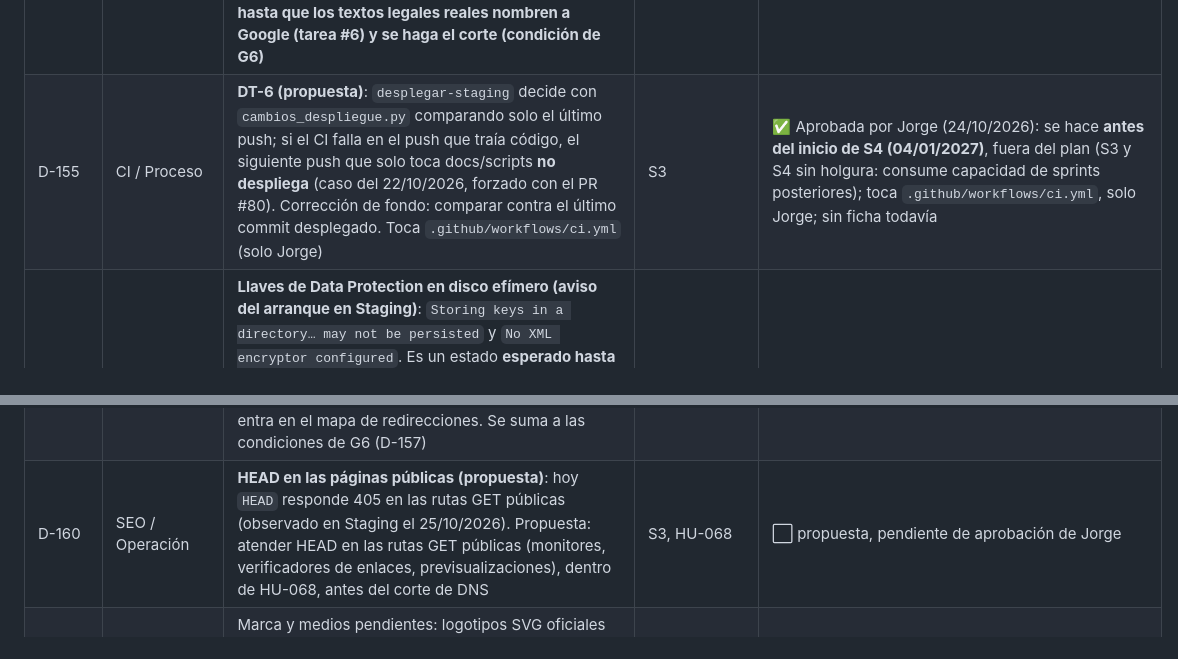
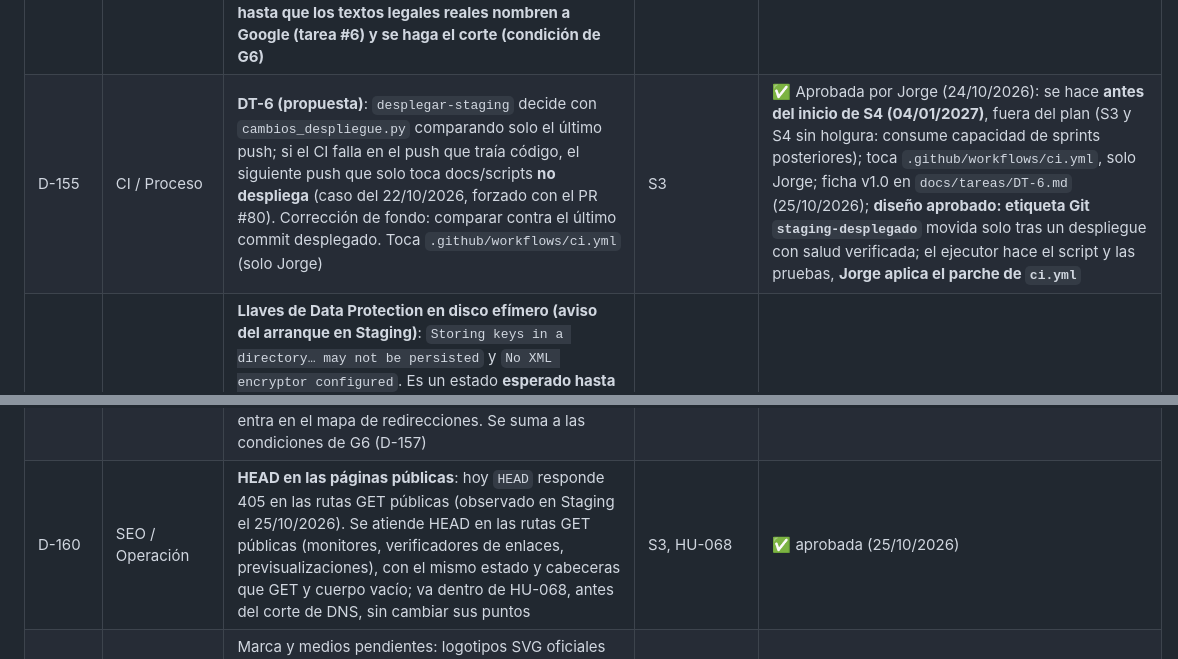
Before and after one commit to jmendozam82/nilogistic, a Markdown page: ESTADO_PROYECTO.md, 2 parts joined by grey strips. GitHub-like rendering.

Commit message:
docs(s3): aprobar D-160, ficha de DT-6 y borrador de cierre de S3
Co-Authored-By: Claude Sonnet 5.5 <noreply@anthropic.com>

Claude-Session: https://claude.ai/code/session_01TZrzQwpv4RWQz9bheZBHAX

```diff
--- a/ESTADO_PROYECTO.md
+++ b/ESTADO_PROYECTO.md
@@ -192,12 +192,12 @@ Evidencia de HU-006 en Staging (2026-10-11): E1 run 38152145726; E3 run 38157698
 | D-152 | Técnica / Operación | **Alertas de tareas programadas**: un ciclo con reintentos cuenta como un fallo; contador y marcas de alerta en `app.tareas` (migración `20261109001500`); tercer fallo seguido → alerta `alerta_tarea_fallida` (12.ª plantilla) a `alertas_tecnicas`; retraso = más de 2 × intervalo, detectado por la tarea `vigilar_tareas` (300 s); una alerta por racha/episodio con reclamo atómico; sin destinatarios → log de error. Sin panel ni controlador hasta HU-019/HU-020; **E4 (403 al Gerente) queda pendiente de trazabilidad hasta entonces**. Limitación: caída total del host sin monitor externo | S3, HU-035 | ✅ aprobada por Jorge (22/10/2026); ficha `docs/tareas/HU-035.md` v1.0 |
 | D-153 | Proceso / CI | **Excepciones auditadas por SHA en el validador de Conventional Commits** (DT-5): `scripts/ci/commits_excluidos.txt` (`<sha completo> # motivo`) omite commits concretos; no toca `.github/` y no reescribe `develop`. Origen: el squash `34b7ef7` (título `HU-035: … (#78)`) dejó rojo `conventional-commits` y bloqueó `desplegar-staging`. **Regla de proceso: el título del squash es convencional y lo escribe Jorge; los ejecutores no crean ni fusionan PR.** Excepción de D-140 (desbloquea el despliegue): rama y PR propios. Única excepción inicial: `34b7ef7` | S3, DT-5 | ✅ aprobada por Jorge (22/10/2026); ficha `docs/tareas/DT-5.md`; ✅ mergeada (22/10/2026; `dc18c80`) |
 | D-154 | Privacidad / Analítica | **Google Analytics 4 con consentimiento** (HU-066): ID en `Analitica__IdMedicion` (validado `^G-[A-Z0-9]{6,12}$`; vacío = apagado), `analitica.js` propio solo en el layout público y solo con consentimiento vigente, sin señales de Google ni personalización de anuncios, cookies de host exacto borradas al retirar; **CSP ampliada con los orígenes de Google solo con ID válido y cookie que acepta analítica**. Dos propiedades (Staging aparte). **Producción sin ID hasta que los textos legales reales nombren a Google (tarea #6) y se haga el corte (condición de G6)** | S3, HU-066 | ✅ aprobada por Jorge (23/10/2026); ficha `docs/tareas/HU-066.md` |
-| D-155 | CI / Proceso | **DT-6 (propuesta)**: `desplegar-staging` decide con `cambios_despliegue.py` comparando solo el último push; si el CI falla en el push que traía código, el siguiente push que solo toca docs/scripts **no despliega** (caso del 22/10/2026, forzado con el PR #80). Corrección de fondo: comparar contra el último commit desplegado. Toca `.github/workflows/ci.yml` (solo Jorge) | S3 | ✅ Aprobada por Jorge (24/10/2026): se hace **antes del inicio de S4 (04/01/2027)**, fuera del plan (S3 y S4 sin holgura: consume capacidad de sprints posteriores); toca `.github/workflows/ci.yml`, solo Jorge; sin ficha todavía |
+| D-155 | CI / Proceso | **DT-6 (propuesta)**: `desplegar-staging` decide con `cambios_despliegue.py` comparando solo el último push; si el CI falla en el push que traía código, el siguiente push que solo toca docs/scripts **no despliega** (caso del 22/10/2026, forzado con el PR #80). Corrección de fondo: comparar contra el último commit desplegado. Toca `.github/workflows/ci.yml` (solo Jorge) | S3 | ✅ Aprobada por Jorge (24/10/2026): se hace **antes del inicio de S4 (04/01/2027)**, fuera del plan (S3 y S4 sin holgura: consume capacidad de sprints posteriores); toca `.github/workflows/ci.yml`, solo Jorge; ficha v1.0 en `docs/tareas/DT-6.md` (25/10/2026); **diseño aprobado: etiqueta Git `staging-desplegado`** movida solo tras un despliegue con salud verificada; el ejecutor hace el script y las pruebas, **Jorge aplica el parche de `ci.yml`** |
 | D-156 | Seguridad / Operación | **Llaves de Data Protection en disco efímero (aviso del arranque en Staging)**: `Storing keys in a directory… may not be persisted` y `No XML encryptor configured`. Es un estado **esperado hasta HU-014** (S4), que las persiste en PostgreSQL y las protege con el certificado X.509 (S-604, D-060, D-065, D-067, ADR). No bloquea HU-066 ni HU-067; no hay sesiones ni cookies protegidas todavía. Se mantiene el aviso hasta que HU-014 lo resuelva; si en S4 sigue apareciendo, es un defecto de HU-014 | S3 → S4, HU-014 | ✅ registrada (24/10/2026) |
 | D-157 | Privacidad / Puertas | **Condiciones de G6 para activar Analytics en Producción**: (a) textos legales reales (tarea #6) que nombren a Google como proveedor y la transferencia internacional de datos; (b) corte de DNS hecho; (c) propiedad de GA4 de Producción creada con los mismos ajustes de privacidad (señales de Google desactivadas, retención de 2 meses, sin Google Ads); (d) **consola sin avisos de CSP con la política bloqueante** en Producción antes de cargar `Analitica__IdMedicion` (en Staging la CSP va en modo solo reporte). G7b mantiene el envío del sitemap | S3 → S11, HU-066 | ✅ aprobada (24/10/2026) |
 | D-158 | Migración / SEO | **Redirecciones 301 (HU-067)**: mapa `redirecciones.json` versionado, coincidencias exactas, de un solo salto, validado al arrancar (la aplicación no arranca con un mapa inválido); middleware en `Nilogistic.Aplicacion` sin BLL; destinos `pendiente` de su HU permitidos y verificados al completo en la puerta G7a (`verificar_redirecciones.py --exigir-destinos-vivos`); **la HU que entrega un destino pendiente lo pasa a `disponible` en el mismo PR** (lo exige una prueba); 301 con `Cache-Control` de una hora; inventario con `rastrear_sitio.py` (lo ejecuta Jorge) y exportación de Search Console; el contenido no se migra (D-015) | S3, HU-067 | ✅ aprobada (24/10/2026); ficha `docs/tareas/HU-067.md` |
 | D-159 | Migración / Puertas | **Subdominio `expologistic-cln2026.nilogistic.com` en el corte de DNS**: es un sitio distinto (Expo Logística CLN 2026) con el único clic registrado en Search Console; el corte de DNS de nilogistic.com debe conservarlo apuntando a su destino actual. No entra en el mapa de redirecciones. Se suma a las condiciones de G6 (D-157) | HU-031, G6 | ✅ aprobada (25/10/2026) |
-| D-160 | SEO / Operación | **HEAD en las páginas públicas (propuesta)**: hoy `HEAD` responde 405 en las rutas GET públicas (observado en Staging el 25/10/2026). Propuesta: atender HEAD en las rutas GET públicas (monitores, verificadores de enlaces, previsualizaciones), dentro de HU-068, antes del corte de DNS | S3, HU-068 | ⬜ propuesta, pendiente de aprobación de Jorge |
+| D-160 | SEO / Operación | **HEAD en las páginas públicas**: hoy `HEAD` responde 405 en las rutas GET públicas (observado en Staging el 25/10/2026). Se atiende HEAD en las rutas GET públicas (monitores, verificadores de enlaces, previsualizaciones), con el mismo estado y cabeceras que GET y cuerpo vacío; va dentro de HU-068, antes del corte de DNS, sin cambiar sus puntos | S3, HU-068 | ✅ aprobada (25/10/2026) |
 | D-25 | Insumo | Marca y medios pendientes: logotipos SVG oficiales (claro y oscuro), icono solo para favicon, imagen Open Graph 1200×630, fotos y video reales de logística, cifras reales de la banda de estadísticas y versión blanca definitiva del logotipo (hoy derivada). Todo contenido provisional va marcado (RN-056). *Observado en Staging el 22/10/2026: `/favicon.ico` responde 404* | Antes de HU-068, HU-040 y del corte DNS (HU-031) | ⬜ |
 
 ## 7. Versiones
```
Also changed, not shown: other parts of ESTADO_PROYECTO.md (+2 -2 lines), docs/Nilogistic_Cierre_S3.md (added, +53 -0 lines), docs/tareas/DT-6.md (added, +96 -0 lines).
